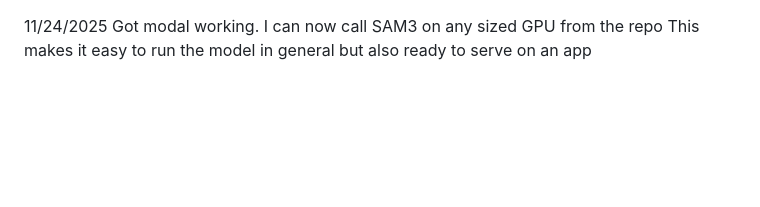
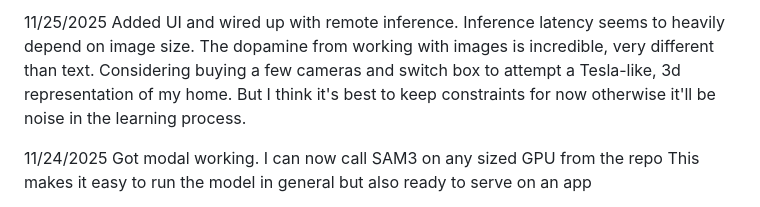
Before and after one commit to felgueres/birdseyeview, a Markdown page: worklog.md, the part around the change. Drawn GitHub-style; blank space fills up the shorter version.

```diff
--- a/worklog.md
+++ b/worklog.md
@@ -1,3 +1,9 @@
+11/25/2025
+Added UI and wired up with remote inference.
+Inference latency seems to heavily depend on image size.
+The dopamine from working with images is incredible, very different than text.
+Considering buying a few cameras and switch box to attempt a Tesla-like, 3d representation of my home. But I think it's best to keep constraints for now otherwise it'll be noise in the learning process.
+
 11/24/2025
 Got modal working. I can now call SAM3 on any sized GPU from the repo
 This makes it easy to run the model in general but also ready to serve on an app
```
Also changed, not shown: README.md (+15 -0 lines), docs/interactive_ui.png (added), 5 other files.
